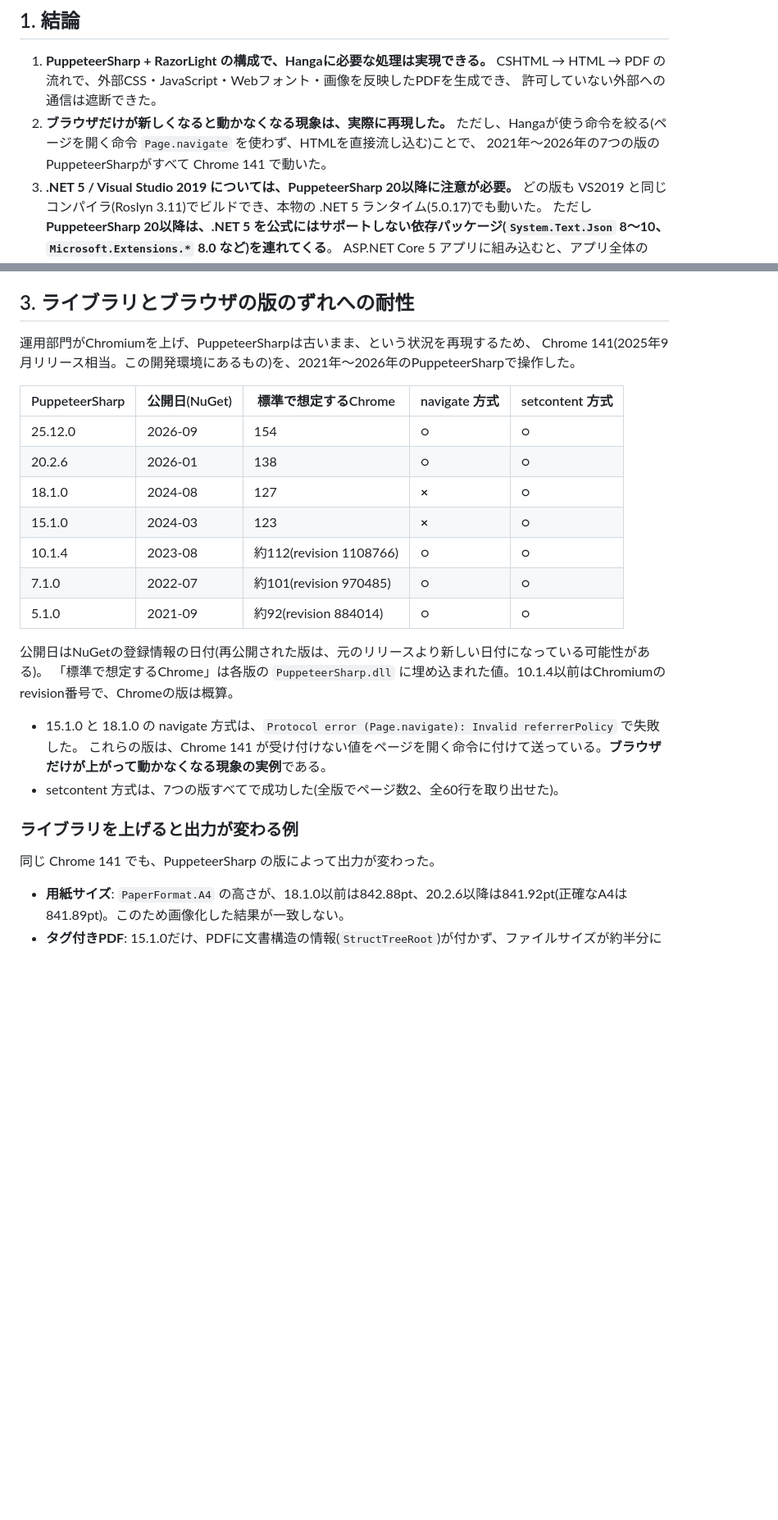
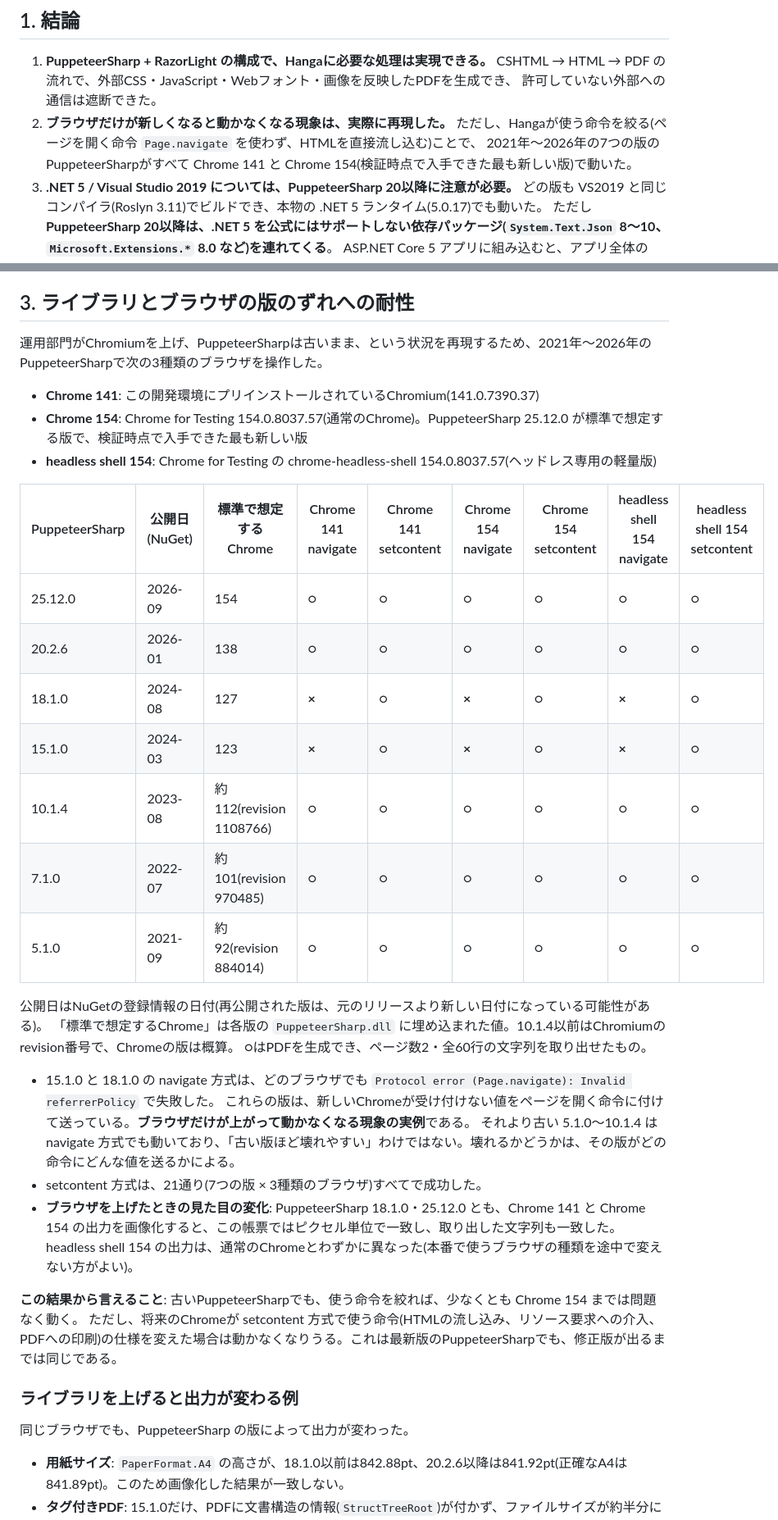
Before and after one commit to jskny/Hanga, a Markdown page: docs/PDF出力方式検証レポート.md, 2 parts joined by grey strips. Shown at 82% size. Rendered like a GitHub page; blank space fills up the shorter version.

Commit message:
docs: Chrome 154での版のずれへの耐性の検証結果を追記
PuppeteerSharpの7つの版を、Chrome for Testing 154(通常版・headless shell)でも
検証した。setcontent方式は全21通りで成功し、Chrome 141と154の出力は一致した。

Co-Authored-By: Claude Opus 5.5 <noreply@anthropic.com>
Claude-Session: https://claude.ai/code/session_01W8zE7VEbQiL3rXfu6fAGKH

```diff
--- a/docs/PDF出力方式検証レポート.md
+++ b/docs/PDF出力方式検証レポート.md
@@ -11,7 +11,7 @@
    許可していない外部への通信は遮断できた。
 2. **ブラウザだけが新しくなると動かなくなる現象は、実際に再現した。**
    ただし、Hangaが使う命令を絞る(ページを開く命令 `Page.navigate` を使わず、HTMLを直接流し込む)ことで、
-   2021年〜2026年の7つの版のPuppeteerSharpがすべて Chrome 141 で動いた。
+   2021年〜2026年の7つの版のPuppeteerSharpがすべて Chrome 141 と Chrome 154(検証時点で入手できた最も新しい版)で動いた。
 3. **.NET 5 / Visual Studio 2019 については、PuppeteerSharp 20以降に注意が必要。**
    どの版も VS2019 と同じコンパイラ(Roslyn 3.11)でビルドでき、本物の .NET 5 ランタイム(5.0.17)でも動いた。
    ただし **PuppeteerSharp 20以降は、.NET 5 を公式にはサポートしない依存パッケージ(`System.Text.Json` 8〜10、`Microsoft.Extensions.*` 8.0 など)を連れてくる**。
@@ -64,29 +64,39 @@ setcontent 方式ではページのオリジンと仮想オリジンが異なる
 
 ## 3. ライブラリとブラウザの版のずれへの耐性
 
-運用部門がChromiumを上げ、PuppeteerSharpは古いまま、という状況を再現するため、
-Chrome 141(2025年9月リリース相当。この開発環境にあるもの)を、2021年〜2026年のPuppeteerSharpで操作した。
+運用部門がChromiumを上げ、PuppeteerSharpは古いまま、という状況を再現するため、2021年〜2026年のPuppeteerSharpで次の3種類のブラウザを操作した。
 
-| PuppeteerSharp | 公開日(NuGet) | 標準で想定するChrome | navigate 方式 | setcontent 方式 |
-|---|---|---|---|---|
-| 25.12.0 | 2026-09 | 154 | ○ | ○ |
-| 20.2.6 | 2026-01 | 138 | ○ | ○ |
-| 18.1.0 | 2024-08 | 127 | **×** | ○ |
-| 15.1.0 | 2024-03 | 123 | **×** | ○ |
-| 10.1.4 | 2023-08 | 約112(revision 1108766) | ○ | ○ |
-| 7.1.0 | 2022-07 | 約101(revision 970485) | ○ | ○ |
-| 5.1.0 | 2021-09 | 約92(revision 884014) | ○ | ○ |
+- **Chrome 141**: この開発環境にプリインストールされているChromium(141.0.7390.37)
+- **Chrome 154**: Chrome for Testing 154.0.8037.57(通常のChrome)。PuppeteerSharp 25.12.0 が標準で想定する版で、検証時点で入手できた最も新しい版
+- **headless shell 154**: Chrome for Testing の chrome-headless-shell 154.0.8037.57(ヘッドレス専用の軽量版)
+
+| PuppeteerSharp | 公開日(NuGet) | 標準で想定するChrome | Chrome 141 navigate | Chrome 141 setcontent | Chrome 154 navigate | Chrome 154 setcontent | headless shell 154 navigate | headless shell 154 setcontent |
+|---|---|---|---|---|---|---|---|---|
+| 25.12.0 | 2026-09 | 154 | ○ | ○ | ○ | ○ | ○ | ○ |
+| 20.2.6 | 2026-01 | 138 | ○ | ○ | ○ | ○ | ○ | ○ |
+| 18.1.0 | 2024-08 | 127 | **×** | ○ | **×** | ○ | **×** | ○ |
+| 15.1.0 | 2024-03 | 123 | **×** | ○ | **×** | ○ | **×** | ○ |
+| 10.1.4 | 2023-08 | 約112(revision 1108766) | ○ | ○ | ○ | ○ | ○ | ○ |
+| 7.1.0 | 2022-07 | 約101(revision 970485) | ○ | ○ | ○ | ○ | ○ | ○ |
+| 5.1.0 | 2021-09 | 約92(revision 884014) | ○ | ○ | ○ | ○ | ○ | ○ |
 
 公開日はNuGetの登録情報の日付(再公開された版は、元のリリースより新しい日付になっている可能性がある)。
 「標準で想定するChrome」は各版の `PuppeteerSharp.dll` に埋め込まれた値。10.1.4以前はChromiumのrevision番号で、Chromeの版は概算。
+○はPDFを生成でき、ページ数2・全60行の文字列を取り出せたもの。
 
-- 15.1.0 と 18.1.0 の navigate 方式は、`Protocol error (Page.navigate): Invalid referrerPolicy` で失敗した。
-  これらの版は、Chrome 141 が受け付けない値をページを開く命令に付けて送っている。**ブラウザだけが上がって動かなくなる現象の実例**である。
-- setcontent 方式は、7つの版すべてで成功した(全版でページ数2、全60行を取り出せた)。
+- 15.1.0 と 18.1.0 の navigate 方式は、どのブラウザでも `Protocol error (Page.navigate): Invalid referrerPolicy` で失敗した。
+  これらの版は、新しいChromeが受け付けない値をページを開く命令に付けて送っている。**ブラウザだけが上がって動かなくなる現象の実例**である。
+  それより古い 5.1.0〜10.1.4 は navigate 方式でも動いており、「古い版ほど壊れやすい」わけではない。壊れるかどうかは、その版がどの命令にどんな値を送るかによる。
+- setcontent 方式は、21通り(7つの版 × 3種類のブラウザ)すべてで成功した。
+- **ブラウザを上げたときの見た目の変化**: PuppeteerSharp 18.1.0・25.12.0 とも、Chrome 141 と Chrome 154 の出力を画像化すると、この帳票ではピクセル単位で一致し、取り出した文字列も一致した。
+  headless shell 154 の出力は、通常のChromeとわずかに異なった(本番で使うブラウザの種類を途中で変えない方がよい)。
+
+**この結果から言えること**: 古いPuppeteerSharpでも、使う命令を絞れば、少なくとも Chrome 154 までは問題なく動く。
+ただし、将来のChromeが setcontent 方式で使う命令(HTMLの流し込み、リソース要求への介入、PDFへの印刷)の仕様を変えた場合は動かなくなりうる。これは最新版のPuppeteerSharpでも、修正版が出るまでは同じである。
 
 ### ライブラリを上げると出力が変わる例
 
-同じ Chrome 141 でも、PuppeteerSharp の版によって出力が変わった。
+同じブラウザでも、PuppeteerSharp の版によって出力が変わった。
 
 - **用紙サイズ**: `PaperFormat.A4` の高さが、18.1.0以前は842.88pt、20.2.6以降は841.92pt(正確なA4は841.89pt)。このため画像化した結果が一致しない。
 - **タグ付きPDF**: 15.1.0だけ、PDFに文書構造の情報(`StructTreeRoot`)が付かず、ファイルサイズが約半分になった。見た目は18.1.0と一致した。
```
Also changed, not shown: other parts of docs/PDF出力方式検証レポート.md (+1 -1 lines), docs/開発環境メモ.md (+9 -0 lines).
